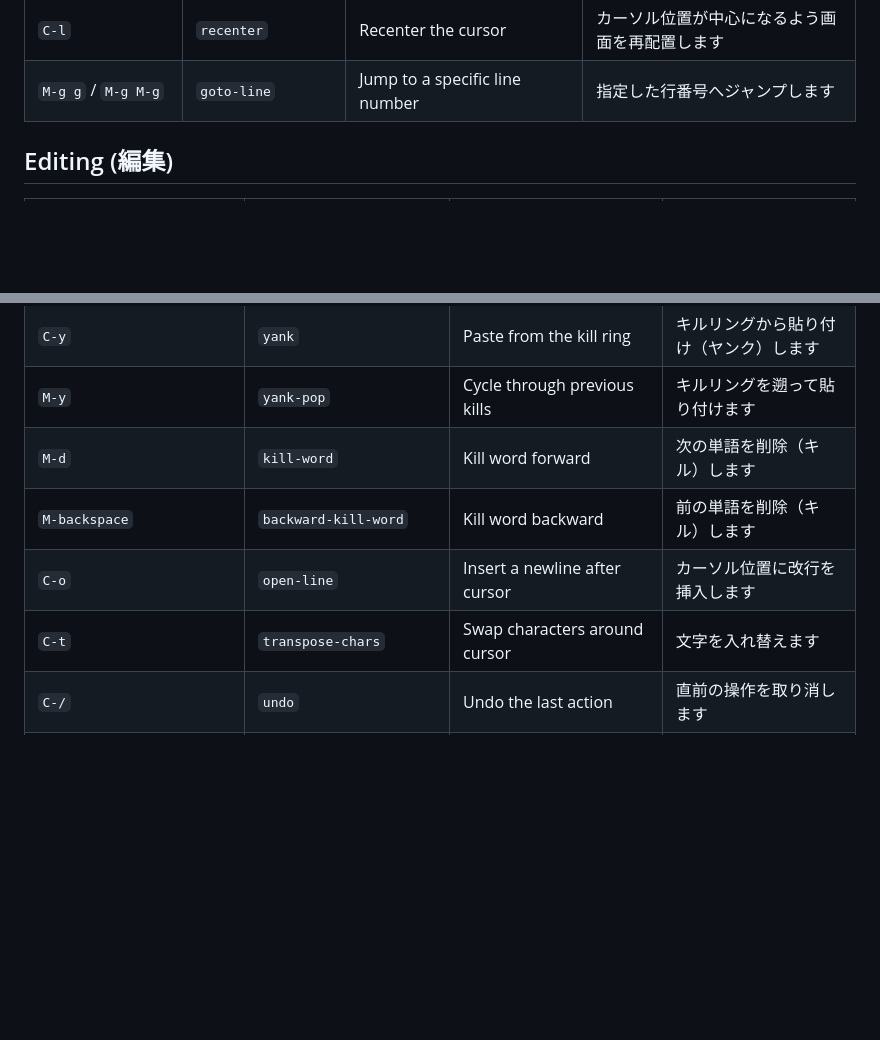
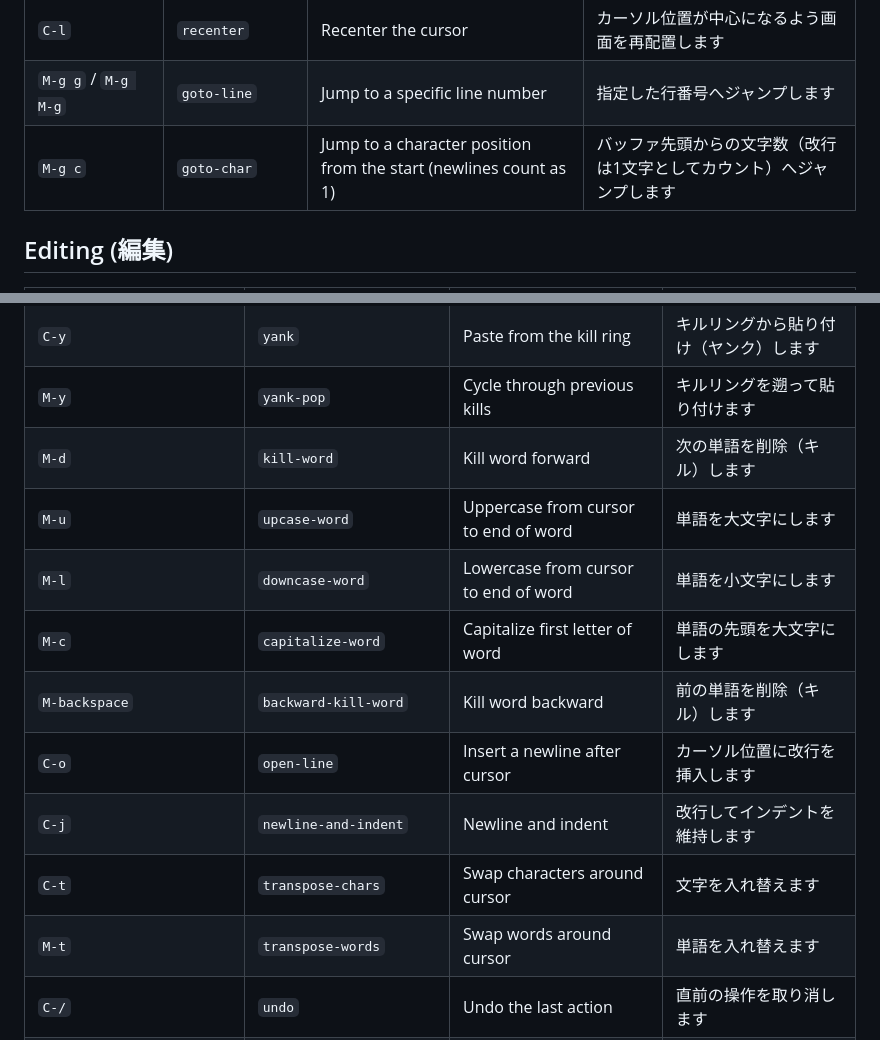
Before and after one commit to kurouna/elecxzy, a Markdown page: COMMANDLIST.md, 2 parts joined by grey strips. Rendered like a GitHub page; blank space fills up the shorter version.

Commit message:
Update command list for v0.0.6

```diff
--- a/COMMANDLIST.md
+++ b/COMMANDLIST.md
@@ -41,6 +41,7 @@ This guide covers the key commands for **elecxzy** by category. To run most of t
 | `M-v` | `scroll-down-command` | Scroll up one page | 1ページ分上にスクロールします |
 | `C-l` | `recenter` | Recenter the cursor | カーソル位置が中心になるよう画面を再配置します |
 | `M-g g` / `M-g M-g` | `goto-line` | Jump to a specific line number | 指定した行番号へジャンプします |
+| `M-g c` | `goto-char` | Jump to a character position from the start (newlines count as 1) | バッファ先頭からの文字数（改行は1文字としてカウント）へジャンプします |
 
 ## Editing (編集)
 | Command / コマンド | ID | Description (English) | 説明 (日本語) |
@@ -53,9 +54,14 @@ This guide covers the key commands for **elecxzy** by category. To run most of t
 | `C-y` | `yank` | Paste from the kill ring | キルリングから貼り付け（ヤンク）します |
 | `M-y` | `yank-pop` | Cycle through previous kills | キルリングを遡って貼り付けます |
 | `M-d` | `kill-word` | Kill word forward | 次の単語を削除（キル）します |
+| `M-u` | `upcase-word` | Uppercase from cursor to end of word | 単語を大文字にします |
+| `M-l` | `downcase-word` | Lowercase from cursor to end of word | 単語を小文字にします |
+| `M-c` | `capitalize-word` | Capitalize first letter of word | 単語の先頭を大文字にします |
 | `M-backspace` | `backward-kill-word` | Kill word backward | 前の単語を削除（キル）します |
 | `C-o` | `open-line` | Insert a newline after cursor | カーソル位置に改行を挿入します |
+| `C-j` | `newline-and-indent` | Newline and indent | 改行してインデントを維持します |
 | `C-t` | `transpose-chars` | Swap characters around cursor | 文字を入れ替えます |
+| `M-t` | `transpose-words` | Swap words around cursor | 単語を入れ替えます |
 | `C-/` | `undo` | Undo the last action | 直前の操作を取り消します |
 | `C-SPC` | `set-mark-command` | Set mark at current position | 現在位置にマークをセットします |
 | `C-x C-x` | `exchange-point-and-mark` | Swap cursor and mark positions | カーソルとマークの位置を入れ替えます |
```
